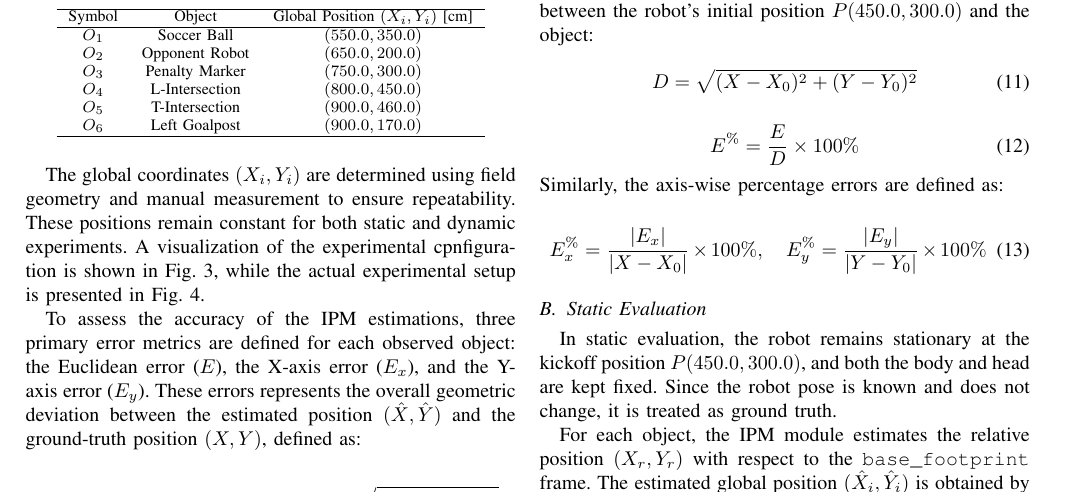
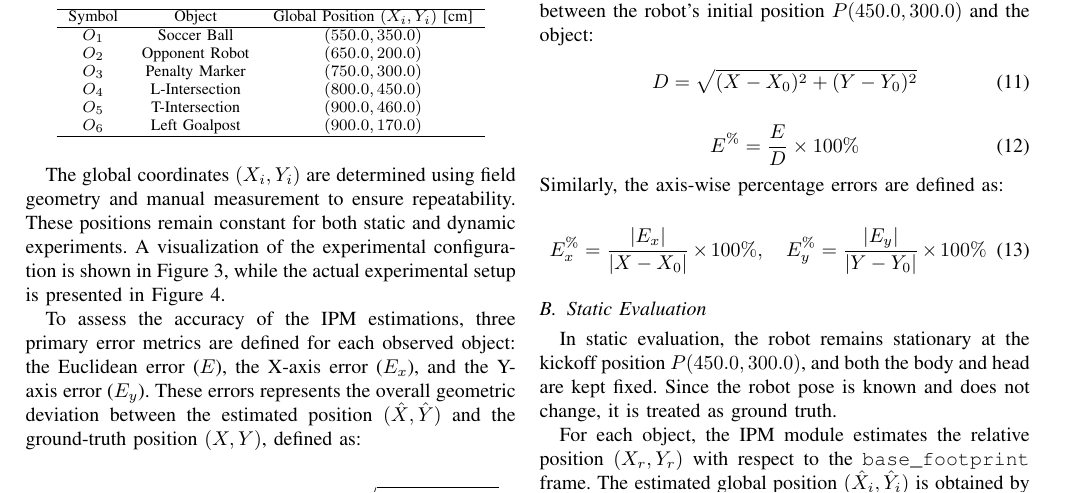
Before and after one commit to FaaizHaikal/my-thesis, a LaTeX document (main.tex): part of page 5 of 8, cut so that both start at the same text. Compiled offline with pdfLaTeX.

Commit message:
fix: typo

```diff
--- a/main.tex
+++ b/main.tex
@@ -986,8 +986,8 @@ $O_6$ & Left Goalpost & $(900.0, 170.0)$ \\
 The global coordinates $(X_i, Y_i)$ are determined using field geometry
 and manual measurement to ensure repeatability. These positions remain
 constant for both static and dynamic experiments. A visualization of the
-experimental cpnfiguration is shown in Fig.~\ref{fig:experiment_setup}, while the actual experimental setup
-is presented in Fig.~\ref{fig:real_setup}.
+experimental configuration is shown in Figure~\ref{fig:experiment_setup},
+while the actual experimental setup is presented in Figure~\ref{fig:real_setup}.
 
 \begin{figure}[!h]
 \centering
```
